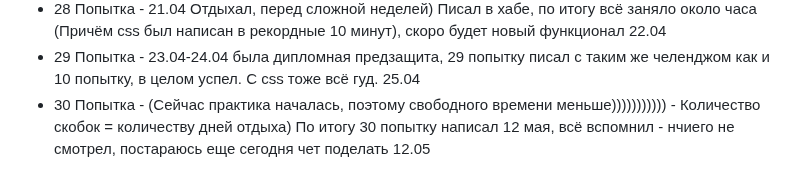
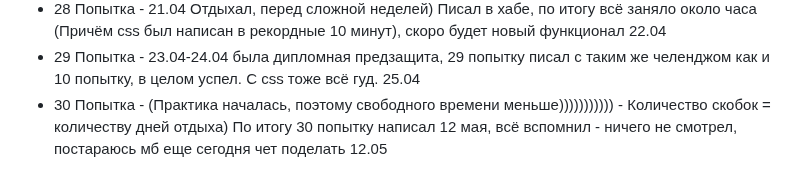
Before and after one commit to FreseFeaa/DemoExamAttempts, a Markdown page: README.md, the part around the change. GitHub-like rendering.

Commit message:
ИСправление опечатки

```diff
--- a/README.md
+++ b/README.md
@@ -213,4 +213,4 @@ fastapi dev main.py
 - 27 Попытка - 17.04-19.04 Отдохнул) По итогу 27 попытка заняла где-то полтора часа, всё ок. Css весь сам написал. 20.04
 - 28 Попытка - 21.04 Отдыхал, перед сложной неделей) Писал в хабе, по итогу всё заняло около часа (Причём css был написан в рекордные 10 минут), скоро будет новый функционал 22.04
 - 29 Попытка - 23.04-24.04 была дипломная предзащита, 29 попытку писал с таким же челенджом как и 10 попытку, в целом успел. С css тоже всё гуд. 25.04
-- 30 Попытка - (Сейчас практика началась, поэтому свободного времени меньше))))))))))) - Количество скобок = количеству дней отдыха) По итогу 30 попытку написал 12 мая, всё вспомнил - нчиего не смотрел, постараюсь еще сегодня чет поделать 12.05
+- 30 Попытка - (Практика началась, поэтому свободного времени меньше))))))))))) - Количество скобок = количеству дней отдыха) По итогу 30 попытку написал 12 мая, всё вспомнил - ничего не смотрел, постараюсь мб еще сегодня чет поделать 12.05
```
